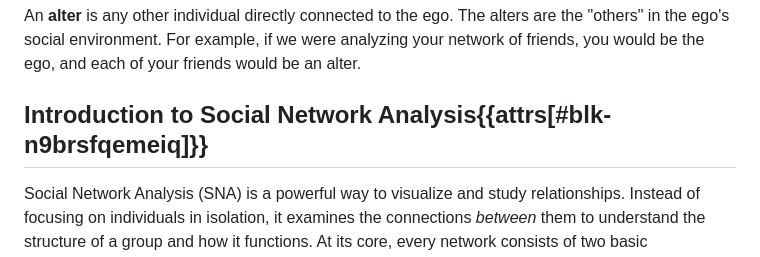
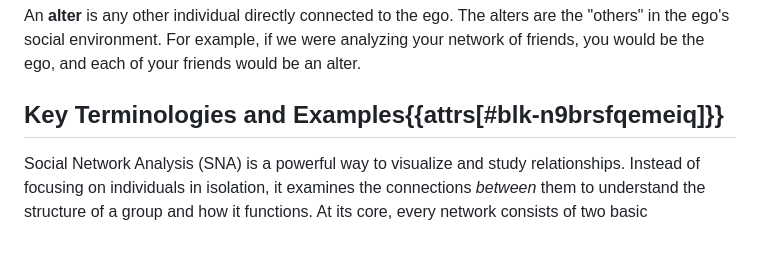
Before and after one commit to manyu26/introduction-to-computational-social-science-zsgro4uz-oer, a Markdown page: study-guide/sna-introduction.md, the part around the change. Drawn GitHub-style.

```diff
--- a/study-guide/sna-introduction.md
+++ b/study-guide/sna-introduction.md
@@ -6,7 +6,7 @@ The **ego** is the central individual or node that is the focus of the analysis.
 
 An **alter** is any other individual directly connected to the ego. The alters are the "others" in the ego's social environment. For example, if we were analyzing your network of friends, you would be the ego, and each of your friends would be an alter.
 
-## Introduction to Social Network Analysis{{attrs[#blk-n9brsfqemeiq]}}
+## Key Terminologies and Examples{{attrs[#blk-n9brsfqemeiq]}}
 
 Social Network Analysis (SNA) is a powerful way to visualize and study relationships. Instead of focusing on individuals in isolation, it examines the connections *between* them to understand the structure of a group and how it functions. At its core, every network consists of two basic components:
 
```
